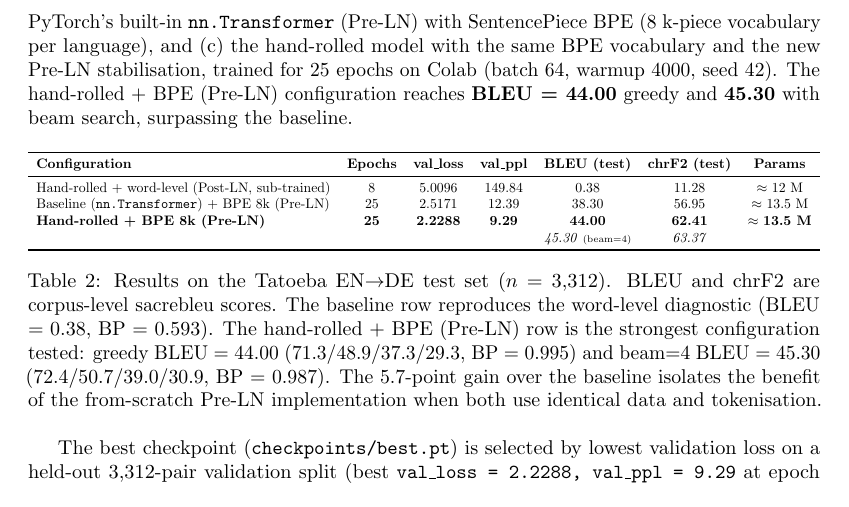
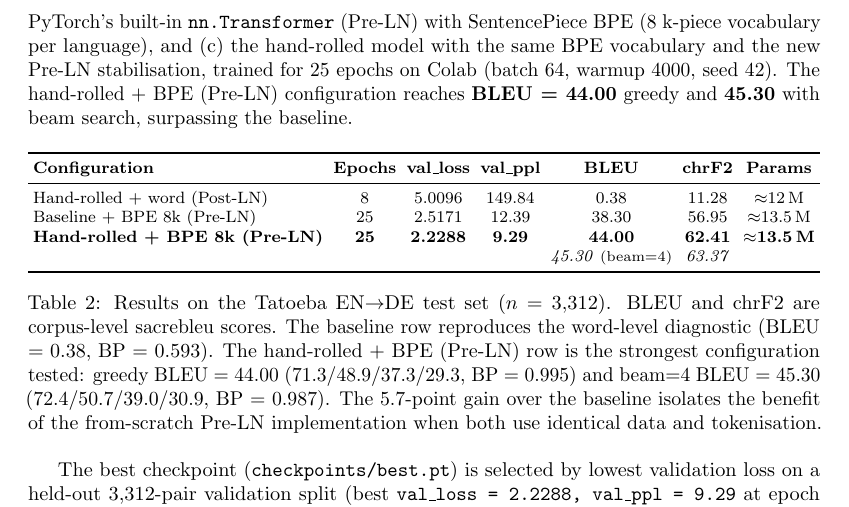
Before and after one commit to oscar2697/transformer, a LaTeX paper (paper/main.tex, which reads paper/05_results.tex): part of page 10 of 22, cut so that both start at the same text. Compiled offline with pdfLaTeX.

Commit message:
Paper Table 2: compact to fit textwidth
Shorten Configuration labels (word-level -> word, remove
nn.Transformer parenthetical), abbreviate headers BLEU/chrF2, use
\footnotesize + 2.5pt tabcolsep inside resizebox so the 7-column table
no longer protrudes into the margin. Content unchanged.

```diff
--- a/paper/05_results.tex
+++ b/paper/05_results.tex
@@ -6,14 +6,16 @@ Table~\ref{tab:results} reports the translation quality on the Tatoeba EN$\right
 
 \begin{table}[h]
 \centering
+\footnotesize
+\setlength{\tabcolsep}{2.5pt}
 \resizebox{\textwidth}{!}{%
 \begin{tabular}{lcccccc}
 \toprule
-\textbf{Configuration} & \textbf{Epochs} & \textbf{val\_loss} & \textbf{val\_ppl} & \textbf{BLEU (test)} & \textbf{chrF2 (test)} & \textbf{Params} \\
+\textbf{Configuration} & \textbf{Epochs} & \textbf{val\_loss} & \textbf{val\_ppl} & \textbf{BLEU} & \textbf{chrF2} & \textbf{Params} \\
 \midrule
-Hand-rolled + word-level (Post-LN, sub-trained) & 8 & 5.0096 & 149.84 & 0.38 & 11.28 & $\approx$ 12 M \\
-Baseline (\texttt{nn.Transformer}) + BPE 8k (Pre-LN) & 25 & 2.5171 & 12.39 & 38.30 & 56.95 & $\approx$ 13.5 M \\
-\textbf{Hand-rolled + BPE 8k (Pre-LN)} & \textbf{25} & \textbf{2.2288} & \textbf{9.29} & \textbf{44.00} & \textbf{62.41} & $\approx$ \textbf{13.5 M} \\
+Hand-rolled + word (Post-LN) & 8 & 5.0096 & 149.84 & 0.38 & 11.28 & $\approx$12\,M \\
+Baseline + BPE 8k (Pre-LN) & 25 & 2.5171 & 12.39 & 38.30 & 56.95 & $\approx$13.5\,M \\
+\textbf{Hand-rolled + BPE 8k (Pre-LN)} & \textbf{25} & \textbf{2.2288} & \textbf{9.29} & \textbf{44.00} & \textbf{62.41} & $\approx$\textbf{13.5\,M} \\
  & & & & \textit{45.30} \scriptsize{(beam=4)} & \textit{63.37} & \\
 \bottomrule
 \end{tabular}%
```
